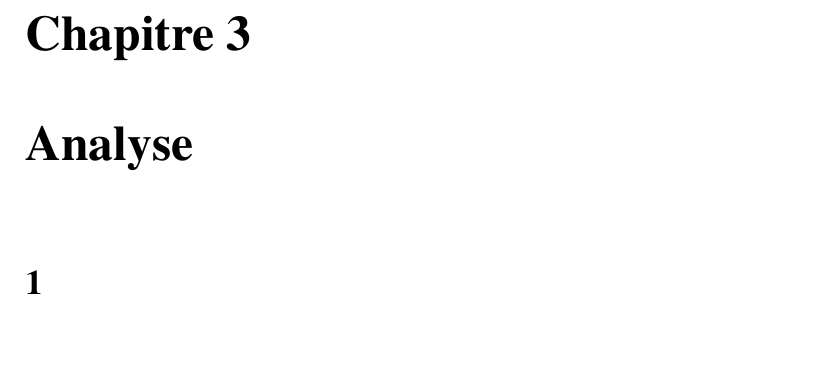
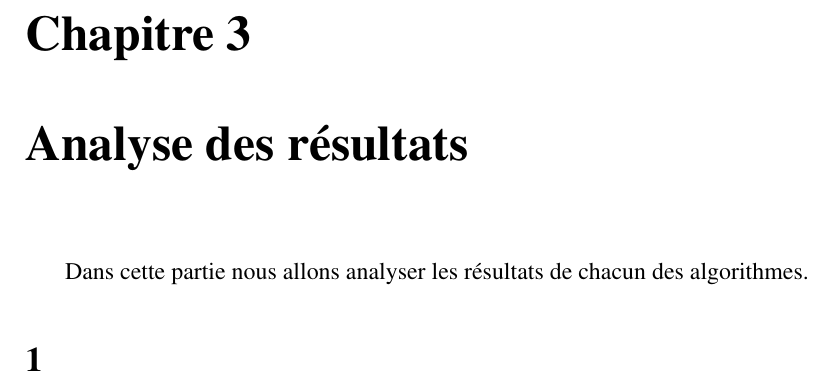
Before and after one commit to thouin/Projet_IFT712, a LaTeX document (report/report.tex, which reads report/03_analyse.tex): part of page 6 of 6, cut so that both start at the same text, the shorter picture padded with empty space. Compiled offline with pdfLaTeX.

Commit message:
lines added

```diff
--- a/report/03_analyse.tex
+++ b/report/03_analyse.tex
@@ -1,2 +1,3 @@
-\chapter{Analyse}
+\chapter{Analyse des résultats}
+\par Dans cette partie nous allons analyser les résultats de chacun des algorithmes.
 \section{}
```
